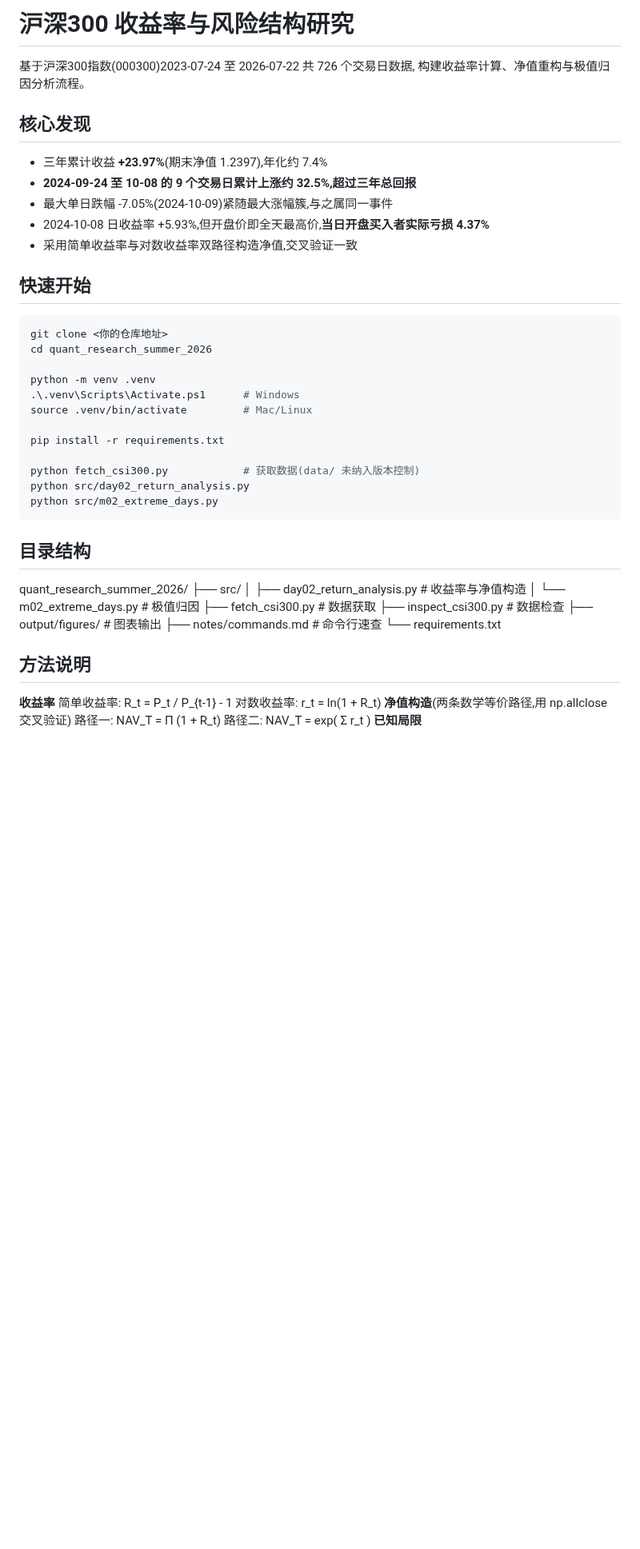
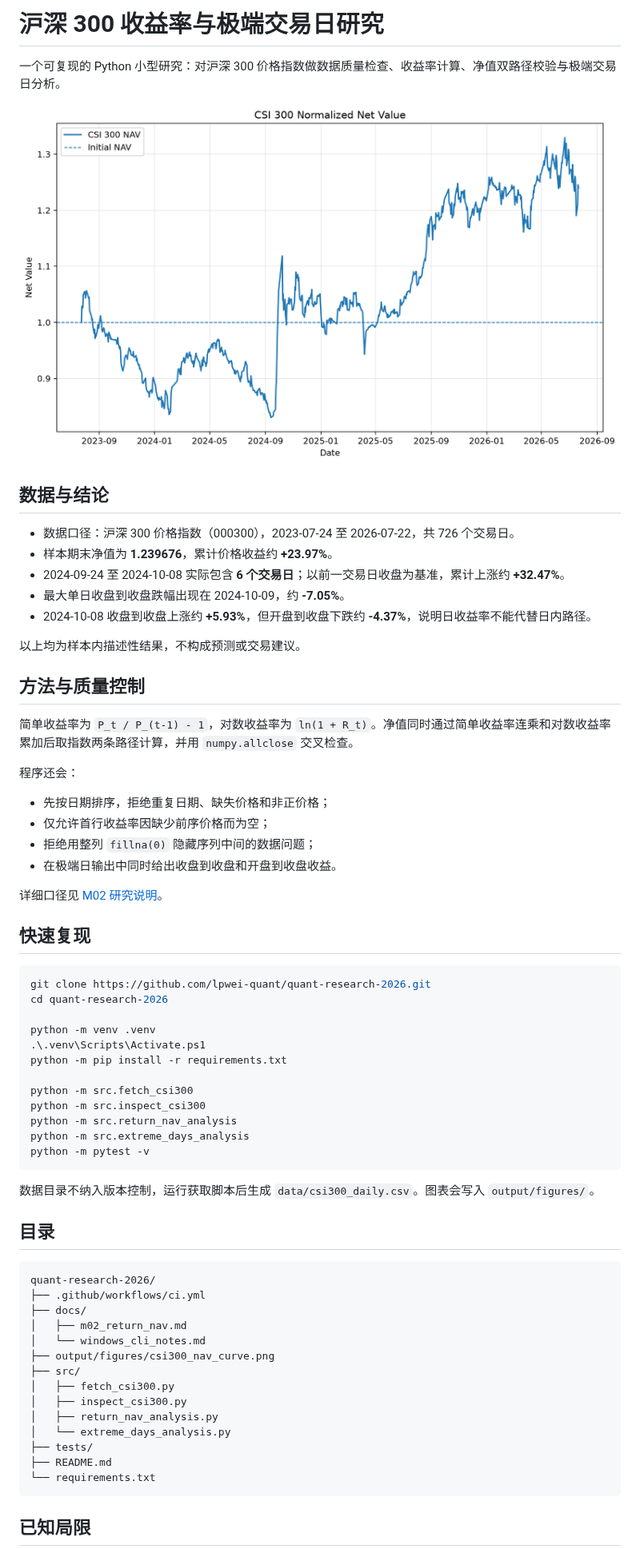
Before and after one commit to lpwei-quant/quant-research-2026, a Markdown page: README.md, the part around one of its changes. Shown at 80% size. GitHub-like rendering; pictures changed too: output/figures/csi300_nav_curve.png; blank space fills up the shorter version.

Commit message:
refactor: publish reproducible CSI 300 analysis

````diff
--- a/README.md
+++ b/README.md
@@ -1,50 +1,69 @@
-# 沪深300 收益率与风险结构研究
+# 沪深 300 收益率与极端交易日研究
 
-基于沪深300指数(000300)2023-07-24 至 2026-07-22 共 726 个交易日数据,
-构建收益率计算、净值重构与极值归因分析流程。
+一个可复现的 Python 小型研究：对沪深 300 价格指数做数据质量检查、收益率计算、净值双路径校验与极端交易日分析。
 
-## 核心发现
+![沪深 300 归一化净值曲线](output/figures/csi300_nav_curve.png)
 
-- 三年累计收益 **+23.97%**(期末净值 1.2397),年化约 7.4%
-- **2024-09-24 至 10-08 的 9 个交易日累计上涨约 32.5%,超过三年总回报**
-- 最大单日跌幅 -7.05%(2024-10-09)紧随最大涨幅簇,与之属同一事件
-- 2024-10-08 日收益率 +5.93%,但开盘价即全天最高价,**当日开盘买入者实际亏损 4.37%**
-- 采用简单收益率与对数收益率双路径构造净值,交叉验证一致
+## 数据与结论
 
-## 快速开始
+- 数据口径：沪深 300 价格指数（000300），2023-07-24 至 2026-07-22，共 726 个交易日。
+- 样本期末净值为 **1.239676**，累计价格收益约 **+23.97%**。
+- 2024-09-24 至 2024-10-08 实际包含 **6 个交易日**；以前一交易日收盘为基准，累计上涨约 **+32.47%**。
+- 最大单日收盘到收盘跌幅出现在 2024-10-09，约 **-7.05%**。
+- 2024-10-08 收盘到收盘上涨约 **+5.93%**，但开盘到收盘下跌约 **-4.37%**，说明日收益率不能代替日内路径。
 
-```bash
-git clone <你的仓库地址>
-cd quant_research_summer_2026
+以上均为样本内描述性结果，不构成预测或交易建议。
+
+## 方法与质量控制
+
+简单收益率为 `P_t / P_(t-1) - 1`，对数收益率为 `ln(1 + R_t)`。净值同时通过简单收益率连乘和对数收益率累加后取指数两条路径计算，并用 `numpy.allclose` 交叉检查。
+
+程序还会：
+
+- 先按日期排序，拒绝重复日期、缺失价格和非正价格；
+- 仅允许首行收益率因缺少前序价格而为空；
+- 拒绝用整列 `fillna(0)` 隐藏序列中间的数据问题；
+- 在极端日输出中同时给出收盘到收盘和开盘到收盘收益。
+
+详细口径见 [M02 研究说明](docs/m02_return_nav.md)。
+
+## 快速复现
+
+```powershell
+git clone https://github.com/lpwei-quant/quant-research-2026.git
+cd quant-research-2026
 
 python -m venv .venv
-.\.venv\Scripts\Activate.ps1      # Windows
-source .venv/bin/activate         # Mac/Linux
+.\.venv\Scripts\Activate.ps1
+python -m pip install -r requirements.txt
 
-pip install -r requirements.txt
-
-python fetch_csi300.py            # 获取数据(data/ 未纳入版本控制)
-python src/day02_return_analysis.py
-python src/m02_extreme_days.py
+python -m src.fetch_csi300
+python -m src.inspect_csi300
+python -m src.return_nav_analysis
+python -m src.extreme_days_analysis
+python -m pytest -v
 ```
 
-## 目录结构
-quant_research_summer_2026/
+数据目录不纳入版本控制，运行获取脚本后生成 `data/csi300_daily.csv`。图表会写入 `output/figures/`。
+
+## 目录
+
+```text
+quant-research-2026/
+├── .github/workflows/ci.yml
+├── docs/
+│   ├── m02_return_nav.md
+│   └── windows_cli_notes.md
+├── output/figures/csi300_nav_curve.png
 ├── src/
-│ ├── day02_return_analysis.py # 收益率与净值构造
-│ └── m02_extreme_days.py # 极值归因
-├── fetch_csi300.py # 数据获取
-├── inspect_csi300.py # 数据检查
-├── output/figures/ # 图表输出
-├── notes/commands.md # 命令行速查
+│   ├── fetch_csi300.py
+│   ├── inspect_csi300.py
+│   ├── return_nav_analysis.py
+│   └── extreme_days_analysis.py
+├── tests/
+├── README.md
 └── requirements.txt
-## 方法说明
+```
 
-**收益率**
-简单收益率: R_t = P_t / P_{t-1} - 1
-对数收益率: r_t = ln(1 + R_t)
-**净值构造**(两条数学等价路径,用 np.allclose 交叉验证)
-路径一: NAV_T = Π (1 + R_t)
-路径二: NAV_T = exp( Σ r_t )
-**已知局限**
+## 已知局限
 
````
Also changed, not shown: other parts of README.md (+3 -3 lines), commands.md (deleted, +0 -56 lines), docs/m02_return_nav.md (added, +61 -0 lines), docs/windows_cli_notes.md (added, +41 -0 lines), notes/commands.md (deleted), 14 other files.
